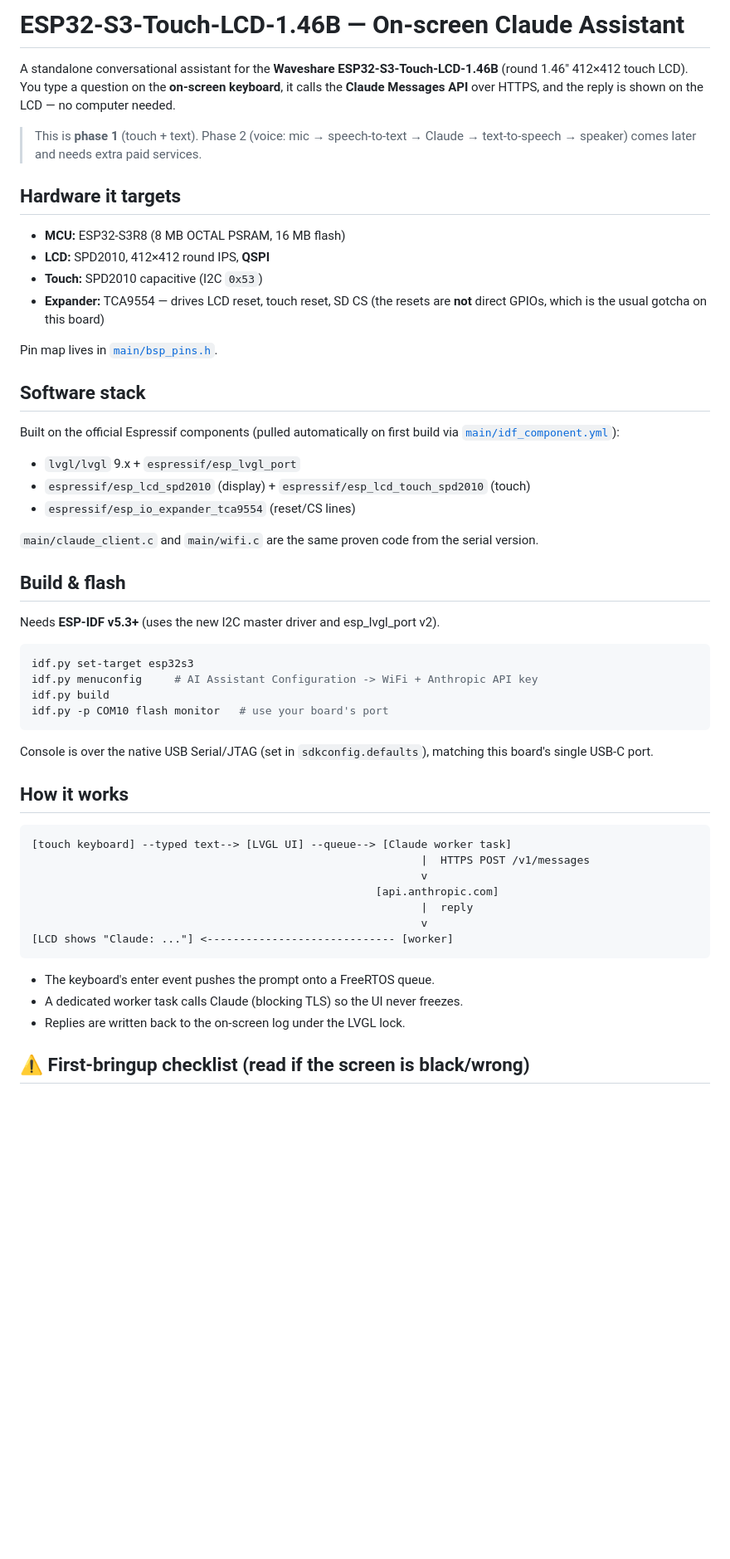
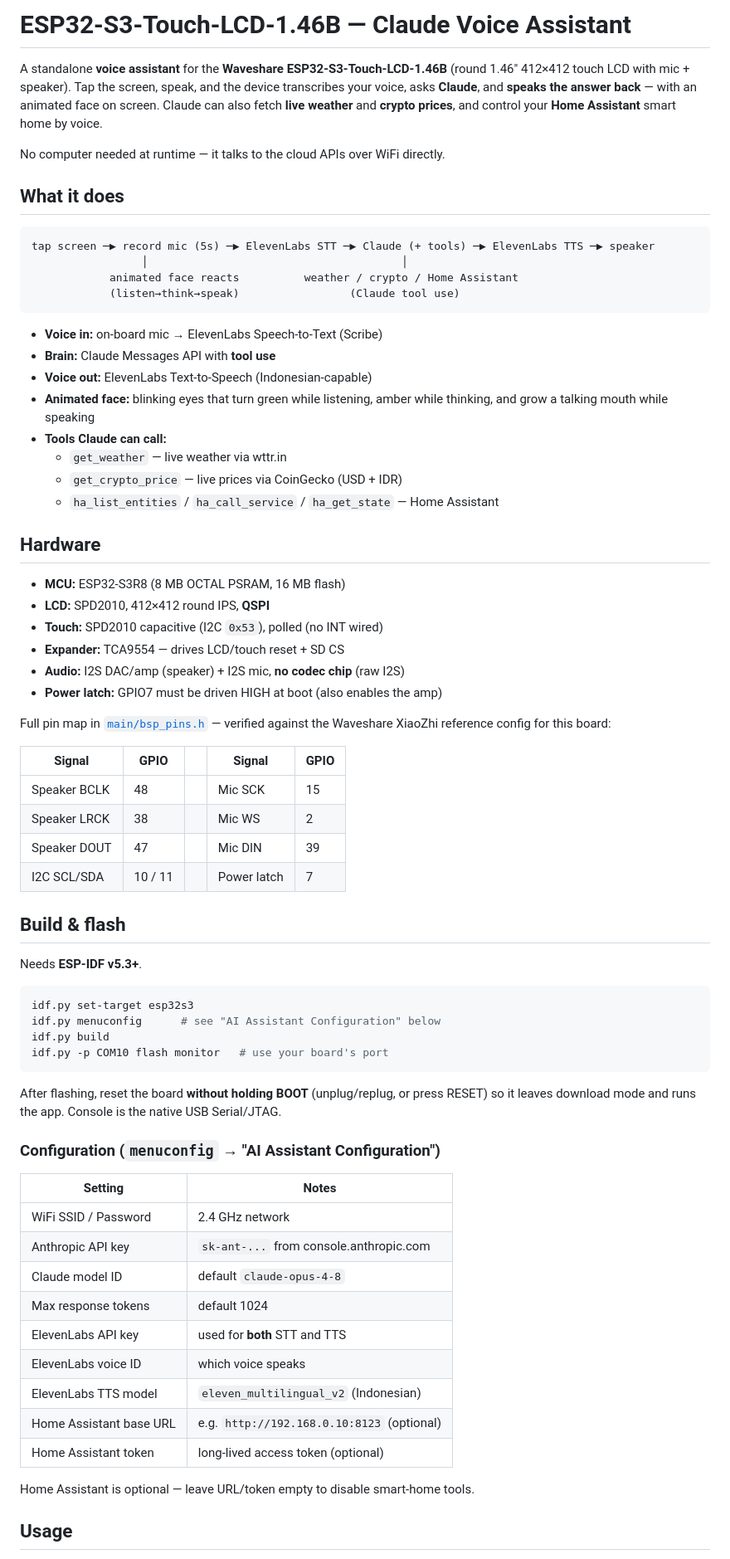
Before and after one commit to salmanhabibie/claw, a Markdown page: esp32s3-lcd-ai/README.md, the part around one of its changes. Shown at 83% size. Rendered like a GitHub page; blank space fills up the shorter version.

Commit message:
docs: rewrite README for the full voice assistant
Update the README from the old text/keyboard phase-1 description to the
current device: voice in/out, animated face, Claude tool use (weather,
crypto), and Home Assistant control. Add verified pin map, config table,
usage, and the key bring-up lessons.

Co-Authored-By: Claude Opus 4.8 <noreply@anthropic.com>
Claude-Session: https://claude.ai/code/session_01KLPhwd2D1t3aVi2PYnztiA

````diff
--- a/esp32s3-lcd-ai/README.md
+++ b/esp32s3-lcd-ai/README.md
@@ -1,64 +1,81 @@
-# ESP32-S3-Touch-LCD-1.46B — On-screen Claude Assistant
+# ESP32-S3-Touch-LCD-1.46B — Claude Voice Assistant
 
-A standalone conversational assistant for the **Waveshare ESP32-S3-Touch-LCD-1.46B**
-(round 1.46" 412×412 touch LCD). You type a question on the **on-screen keyboard**,
-it calls the **Claude Messages API** over HTTPS, and the reply is shown on the LCD —
-no computer needed.
+A standalone **voice assistant** for the **Waveshare ESP32-S3-Touch-LCD-1.46B**
+(round 1.46" 412×412 touch LCD with mic + speaker). Tap the screen, speak, and
+the device transcribes your voice, asks **Claude**, and **speaks the answer back**
+— with an animated face on screen. Claude can also fetch **live weather** and
+**crypto prices**, and control your **Home Assistant** smart home by voice.
 
-> This is **phase 1** (touch + text). Phase 2 (voice: mic → speech-to-text →
-> Claude → text-to-speech → speaker) comes later and needs extra paid services.
+No computer needed at runtime — it talks to the cloud APIs over WiFi directly.
 
-## Hardware it targets
+## What it does
+
+```
+tap screen ─▶ record mic (5s) ─▶ ElevenLabs STT ─▶ Claude (+ tools) ─▶ ElevenLabs TTS ─▶ speaker
+                 │                                       │
+            animated face reacts          weather / crypto / Home Assistant
+            (listen→think→speak)                 (Claude tool use)
+```
+
+- **Voice in:** on-board mic → ElevenLabs Speech-to-Text (Scribe)
+- **Brain:** Claude Messages API with **tool use**
+- **Voice out:** ElevenLabs Text-to-Speech (Indonesian-capable)
+- **Animated face:** blinking eyes that turn green while listening, amber while
+  thinking, and grow a talking mouth while speaking
+- **Tools Claude can call:**
+  - `get_weather` — live weather via wttr.in
+  - `get_crypto_price` — live prices via CoinGecko (USD + IDR)
+  - `ha_list_entities` / `ha_call_service` / `ha_get_state` — Home Assistant
+
+## Hardware
 
 - **MCU:** ESP32-S3R8 (8 MB OCTAL PSRAM, 16 MB flash)
 - **LCD:** SPD2010, 412×412 round IPS, **QSPI**
-- **Touch:** SPD2010 capacitive (I2C `0x53`)
-- **Expander:** TCA9554 — drives LCD reset, touch reset, SD CS (the resets are
-  **not** direct GPIOs, which is the usual gotcha on this board)
+- **Touch:** SPD2010 capacitive (I2C `0x53`), polled (no INT wired)
+- **Expander:** TCA9554 — drives LCD/touch reset + SD CS
+- **Audio:** I2S DAC/amp (speaker) + I2S mic, **no codec chip** (raw I2S)
+- **Power latch:** GPIO7 must be driven HIGH at boot (also enables the amp)
 
-Pin map lives in [`main/bsp_pins.h`](main/bsp_pins.h).
+Full pin map in [`main/bsp_pins.h`](main/bsp_pins.h) — verified against the
+Waveshare XiaoZhi reference config for this board:
 
-## Software stack
-
-Built on the official Espressif components (pulled automatically on first build
-via [`main/idf_component.yml`](main/idf_component.yml)):
-
-- `lvgl/lvgl` 9.x + `espressif/esp_lvgl_port`
-- `espressif/esp_lcd_spd2010` (display) + `espressif/esp_lcd_touch_spd2010` (touch)
-- `espressif/esp_io_expander_tca9554` (reset/CS lines)
-
-`main/claude_client.c` and `main/wifi.c` are the same proven code from the serial
-version.
+| Signal | GPIO | | Signal | GPIO |
+|---|---|---|---|---|
+| Speaker BCLK | 48 | | Mic SCK | 15 |
+| Speaker LRCK | 38 | | Mic WS | 2 |
+| Speaker DOUT | 47 | | Mic DIN | 39 |
+| I2C SCL/SDA | 10 / 11 | | Power latch | 7 |
 
 ## Build & flash
 
-Needs **ESP-IDF v5.3+** (uses the new I2C master driver and esp_lvgl_port v2).
+Needs **ESP-IDF v5.3+**.
 
 ```bash
 idf.py set-target esp32s3
-idf.py menuconfig     # AI Assistant Configuration -> WiFi + Anthropic API key
+idf.py menuconfig      # see "AI Assistant Configuration" below
 idf.py build
 idf.py -p COM10 flash monitor   # use your board's port
 ```
 
-Console is over the native USB Serial/JTAG (set in `sdkconfig.defaults`), matching
-this board's single USB-C port.
+After flashing, reset the board **without holding BOOT** (unplug/replug, or press
+RESET) so it leaves download mode and runs the app. Console is the native USB
+Serial/JTAG.
 
-## How it works
+### Configuration (`menuconfig` → "AI Assistant Configuration")
 
-```
-[touch keyboard] --typed text--> [LVGL UI] --queue--> [Claude worker task]
-                                                            |  HTTPS POST /v1/messages
-                                                            v
-                                                     [api.anthropic.com]
-                                                            |  reply
-                                                            v
-[LCD shows "Claude: ..."] <----------------------------- [worker]
-```
+| Setting | Notes |
+|---|---|
+| WiFi SSID / Password | 2.4 GHz network |
+| Anthropic API key | `sk-ant-...` from console.anthropic.com |
+| Claude model ID | default `claude-opus-4-8` |
+| Max response tokens | default 1024 |
+| ElevenLabs API key | used for **both** STT and TTS |
+| ElevenLabs voice ID | which voice speaks |
+| ElevenLabs TTS model | `eleven_multilingual_v2` (Indonesian) |
+| Home Assistant base URL | e.g. `http://192.168.0.10:8123` (optional) |
+| Home Assistant token | long-lived access token (optional) |
 
-- The keyboard's enter event pushes the prompt onto a FreeRTOS queue.
-- A dedicated worker task calls Claude (blocking TLS) so the UI never freezes.
-- Replies are written back to the on-screen log under the LVGL lock.
+Home Assistant is optional — leave URL/token empty to disable smart-home tools.
 
-## ⚠️ First-bringup checklist (read if the screen is black/wrong)
+## Usage
 
````
Also changed, not shown: other parts of esp32s3-lcd-ai/README.md (+43 -16 lines).
